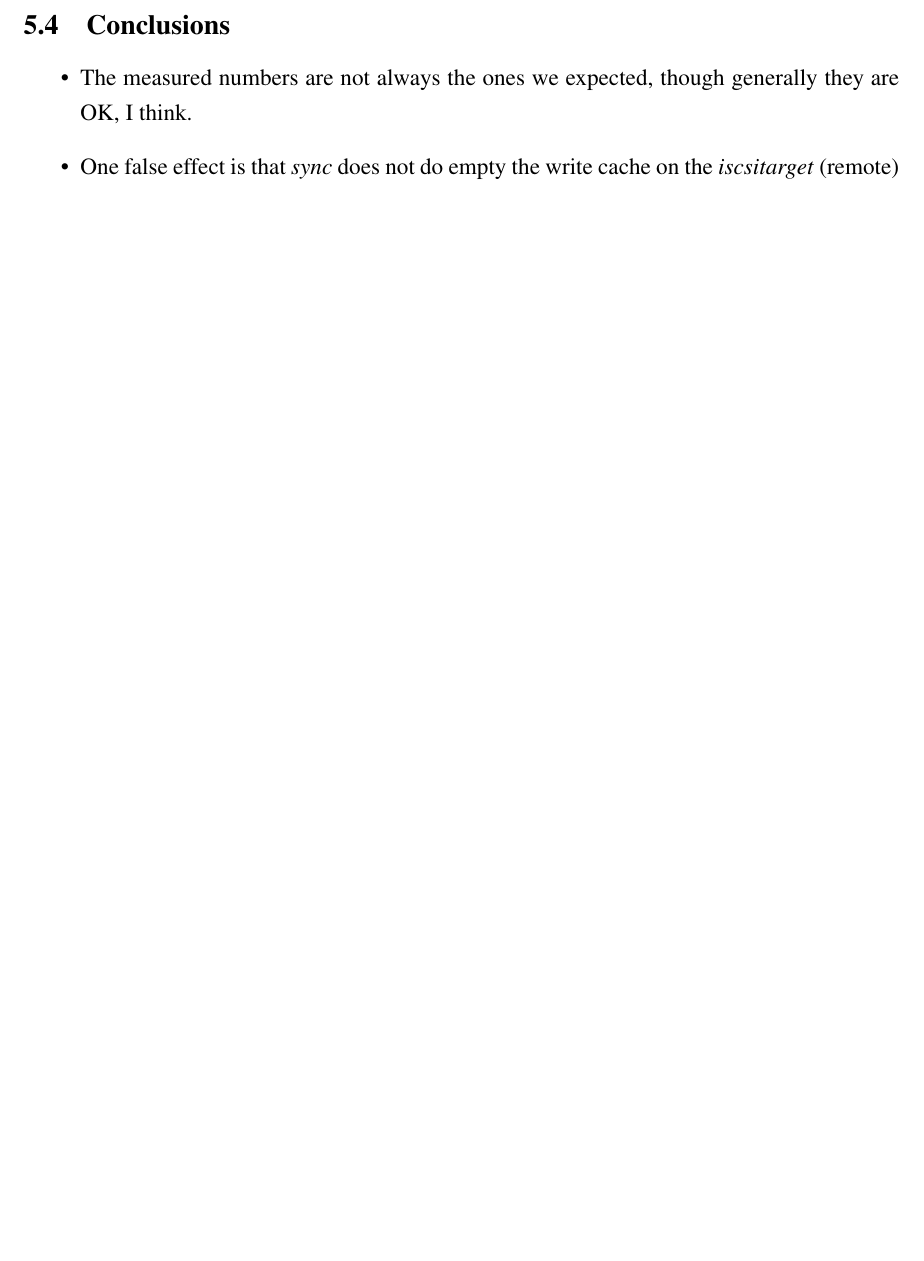
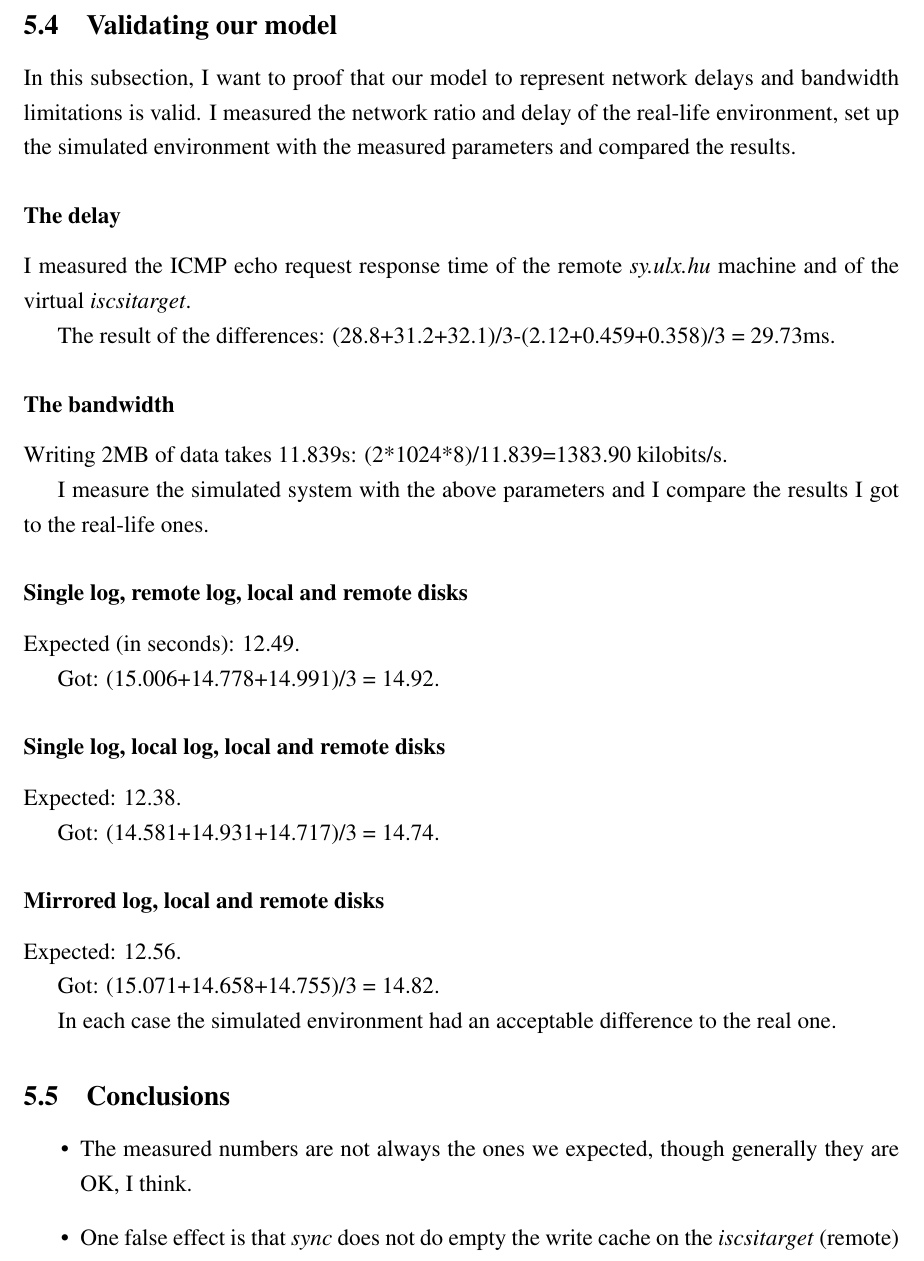
Before and after one commit to vmiklos/projlab2, a LaTeX document (tex/beszamolo/beszamolo.tex): part of page 21 of 24, cut at the place of the change, the shorter picture padded with empty space. Compiled offline with pdfLaTeX; the source files are stored in an older character set and shown here as Unicode.

Commit message:
model validation

```diff
--- a/tex/beszamolo/beszamolo.tex
+++ b/tex/beszamolo/beszamolo.tex
@@ -609,6 +609,48 @@ Same here (not possible to change parameters), the results: 11.706, 12.996, 12.4
 
 The results: 12.337, 12.476, 12.896; average: 12.56.
 
+\subsection{Validating our model}
+
+In this subsection, I want to proof that our model to represent network delays
+and bandwidth limitations is valid. I measured the network ratio and delay of
+the real-life environment, set up the simulated environment with the measured
+parameters and compared the results.
+
+\subsubsection*{The delay}
+
+I measured the ICMP echo request response time of the remote \emph{sy.ulx.hu}
+machine and of the virtual \emph{iscsitarget}.
+
+The result of the differences: (28.8+31.2+32.1)/3-(2.12+0.459+0.358)/3 = 29.73ms.
+
+\subsubsection*{The bandwidth}
+
+Writing 2MB of data takes 11.839s: (2*1024*8)/11.839=1383.90 kilobits/s.
+
+I measure the simulated system with the above parameters and I compare the
+results I got to the real-life ones.
+
+\subsubsection*{Single log, remote log, local and remote disks}
+
+Expected (in seconds): 12.49.
+
+Got: (15.006+14.778+14.991)/3 = 14.92.
+
+\subsubsection*{Single log, local log, local and remote disks}
+
+Expected: 12.38.
+
+Got: (14.581+14.931+14.717)/3 = 14.74.
+
+\subsubsection*{Mirrored log, local and remote disks}
+
+Expected: 12.56.
+
+Got: (15.071+14.658+14.755)/3 = 14.82.
+
+In each case the simulated environment had an acceptable difference to the real
+one.
+
 \subsection{Conclusions}
 
 \begin{itemize}
```
